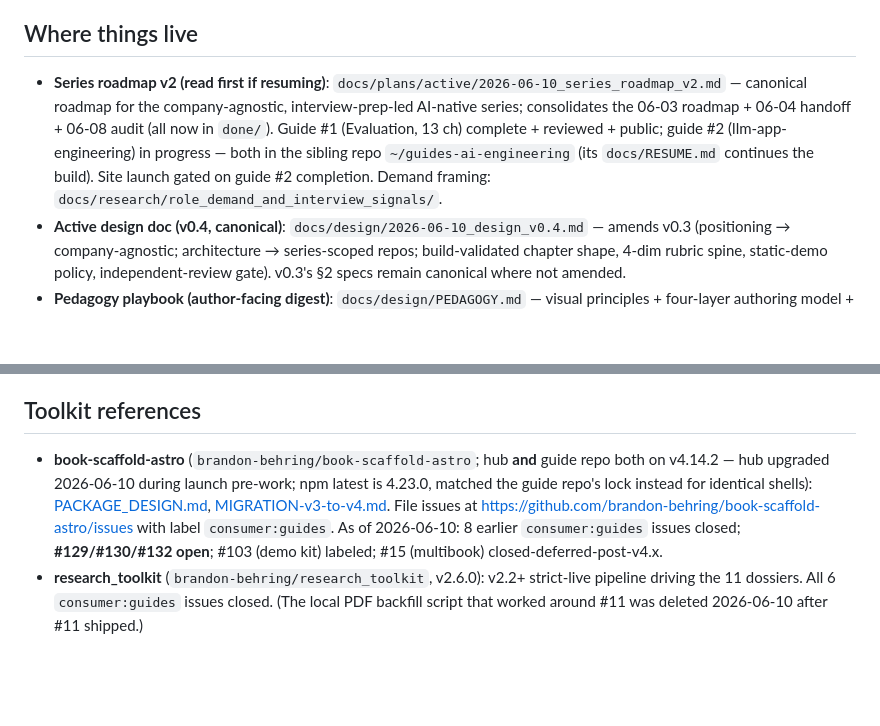
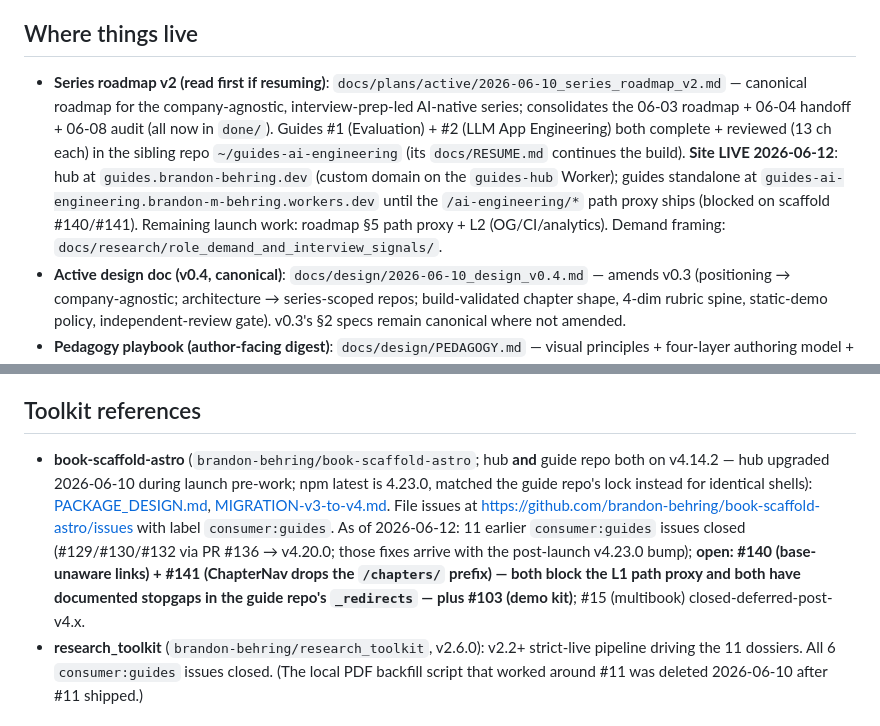
Before and after one commit to brandon-behring/guides, a Markdown page: CLAUDE.md, 2 parts joined by grey strips. Drawn GitHub-style; blank space fills up the shorter version.

Commit message:
docs(context): CLAUDE.md launch-state refresh — site live 2026-06-12
Replaces the stale "launch gated on guide #2" claim (both guides are
complete; hub live at guides.brandon-behring.dev, guides standalone on
workers.dev pending the path proxy) and refreshes the upstream issue
inventory (#129/#130/#132 closed via v4.20.0; #140/#141 open, both
block the L1 proxy, stopgaps in the guide repo's _redirects).

Generated with Claude Code

Co-Authored-By: Claude Fable 5 <noreply@anthropic.com>

```diff
--- a/CLAUDE.md
+++ b/CLAUDE.md
@@ -4,7 +4,7 @@ Hub repo for `guides.brandon-behring.dev`. Built with `@brandon_m_behring/book-s
 
 ## Where things live
 
-- **Series roadmap v2 (read first if resuming)**: `docs/plans/active/2026-06-10_series_roadmap_v2.md` — canonical roadmap for the company-agnostic, interview-prep-led AI-native series; consolidates the 06-03 roadmap + 06-04 handoff + 06-08 audit (all now in `done/`). Guide #1 (Evaluation, 13 ch) complete + reviewed + public; guide #2 (llm-app-engineering) in progress — both in the sibling repo `~/guides-ai-engineering` (its `docs/RESUME.md` continues the build). Site launch gated on guide #2 completion. Demand framing: `docs/research/role_demand_and_interview_signals/`.
+- **Series roadmap v2 (read first if resuming)**: `docs/plans/active/2026-06-10_series_roadmap_v2.md` — canonical roadmap for the company-agnostic, interview-prep-led AI-native series; consolidates the 06-03 roadmap + 06-04 handoff + 06-08 audit (all now in `done/`). Guides #1 (Evaluation) + #2 (LLM App Engineering) both complete + reviewed (13 ch each) in the sibling repo `~/guides-ai-engineering` (its `docs/RESUME.md` continues the build). **Site LIVE 2026-06-12**: hub at `guides.brandon-behring.dev` (custom domain on the `guides-hub` Worker); guides standalone at `guides-ai-engineering.brandon-m-behring.workers.dev` until the `/ai-engineering/*` path proxy ships (blocked on scaffold #140/#141). Remaining launch work: roadmap §5 path proxy + L2 (OG/CI/analytics). Demand framing: `docs/research/role_demand_and_interview_signals/`.
 - **Active design doc (v0.4, canonical)**: `docs/design/2026-06-10_design_v0.4.md` — amends v0.3 (positioning → company-agnostic; architecture → series-scoped repos; build-validated chapter shape, 4-dim rubric spine, static-demo policy, independent-review gate). v0.3's §2 specs remain canonical where not amended.
 - **Pedagogy playbook (author-facing digest)**: `docs/design/PEDAGOGY.md` — visual principles + four-layer authoring model + consolidated DECIDED/DEFERRED/OPEN decision log (distilled from an internal cross-pollination review, 2026-05-24; points to the design docs, not a new source of truth)
 - **Research Workstream v2 (complete)**: `docs/plans/done/2026-05-22_research_workstream_v2.md` — all 11 phases done 2026-05-23.
@@ -39,7 +39,7 @@ These docs have local-only erratum + supersession notes added 2026-05-23 / 2026-
 
 ## Toolkit references
 
-- **book-scaffold-astro** (`brandon-behring/book-scaffold-astro`; hub **and** guide repo both on v4.14.2 — hub upgraded 2026-06-10 during launch pre-work; npm latest is 4.23.0, matched the guide repo's lock instead for identical shells): [PACKAGE_DESIGN.md](https://github.com/brandon-behring/book-scaffold-astro/blob/main/package/PACKAGE_DESIGN.md), [MIGRATION-v3-to-v4.md](https://github.com/brandon-behring/book-scaffold-astro/blob/main/package/MIGRATION-v3-to-v4.md). File issues at https://github.com/brandon-behring/book-scaffold-astro/issues with label `consumer:guides`. As of 2026-06-10: 8 earlier `consumer:guides` issues closed; **#129/#130/#132 open**; #103 (demo kit) labeled; #15 (multibook) closed-deferred-post-v4.x.
+- **book-scaffold-astro** (`brandon-behring/book-scaffold-astro`; hub **and** guide repo both on v4.14.2 — hub upgraded 2026-06-10 during launch pre-work; npm latest is 4.23.0, matched the guide repo's lock instead for identical shells): [PACKAGE_DESIGN.md](https://github.com/brandon-behring/book-scaffold-astro/blob/main/package/PACKAGE_DESIGN.md), [MIGRATION-v3-to-v4.md](https://github.com/brandon-behring/book-scaffold-astro/blob/main/package/MIGRATION-v3-to-v4.md). File issues at https://github.com/brandon-behring/book-scaffold-astro/issues with label `consumer:guides`. As of 2026-06-12: 11 earlier `consumer:guides` issues closed (#129/#130/#132 via PR #136 → v4.20.0; those fixes arrive with the post-launch v4.23.0 bump); **open: #140 (base-unaware links) + #141 (ChapterNav drops the `/chapters/` prefix) — both block the L1 path proxy and both have documented stopgaps in the guide repo's `_redirects` — plus #103 (demo kit)**; #15 (multibook) closed-deferred-post-v4.x.
 - **research_toolkit** (`brandon-behring/research_toolkit`, v2.6.0): v2.2+ strict-live pipeline driving the 11 dossiers. All 6 `consumer:guides` issues closed. (The local PDF backfill script that worked around #11 was deleted 2026-06-10 after #11 shipped.)
 
 ## Durable policy
```
